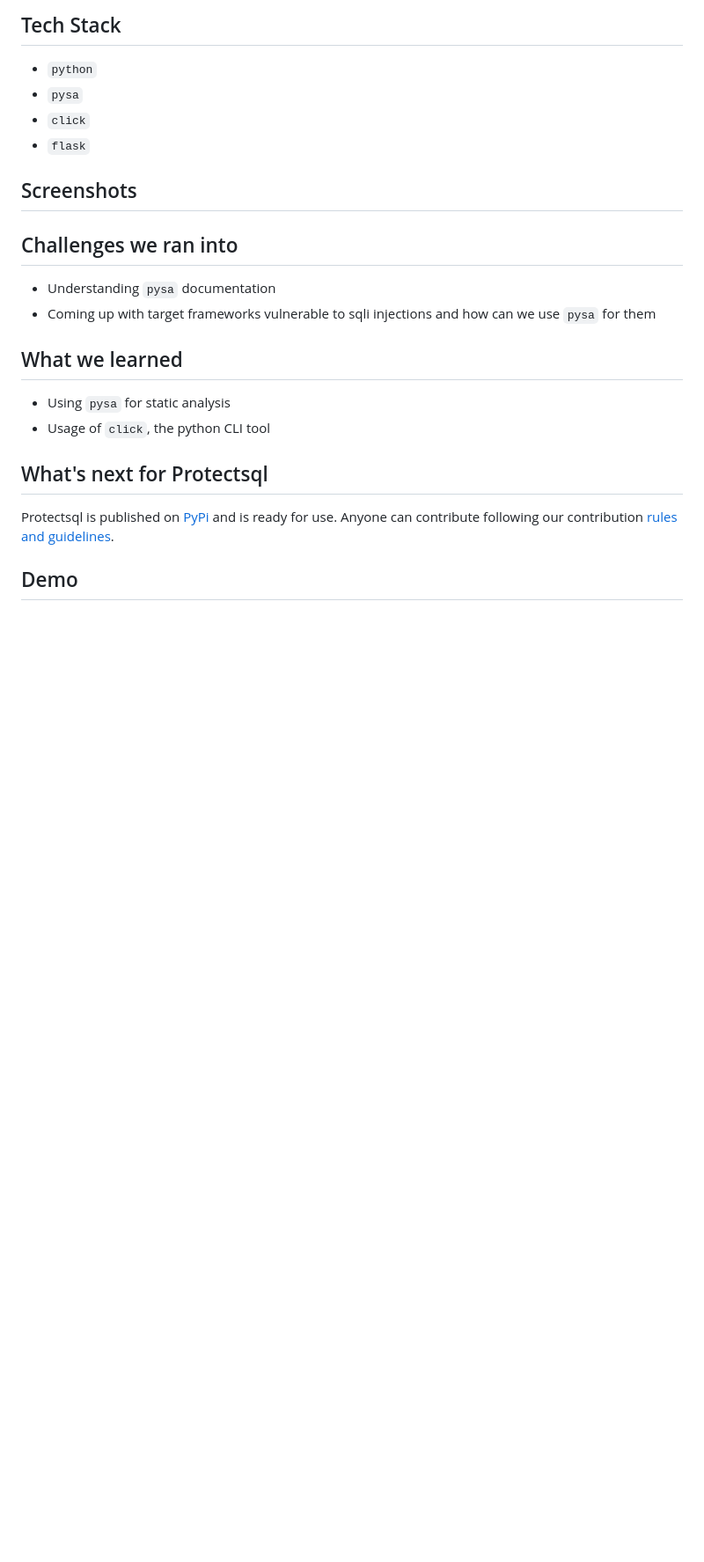
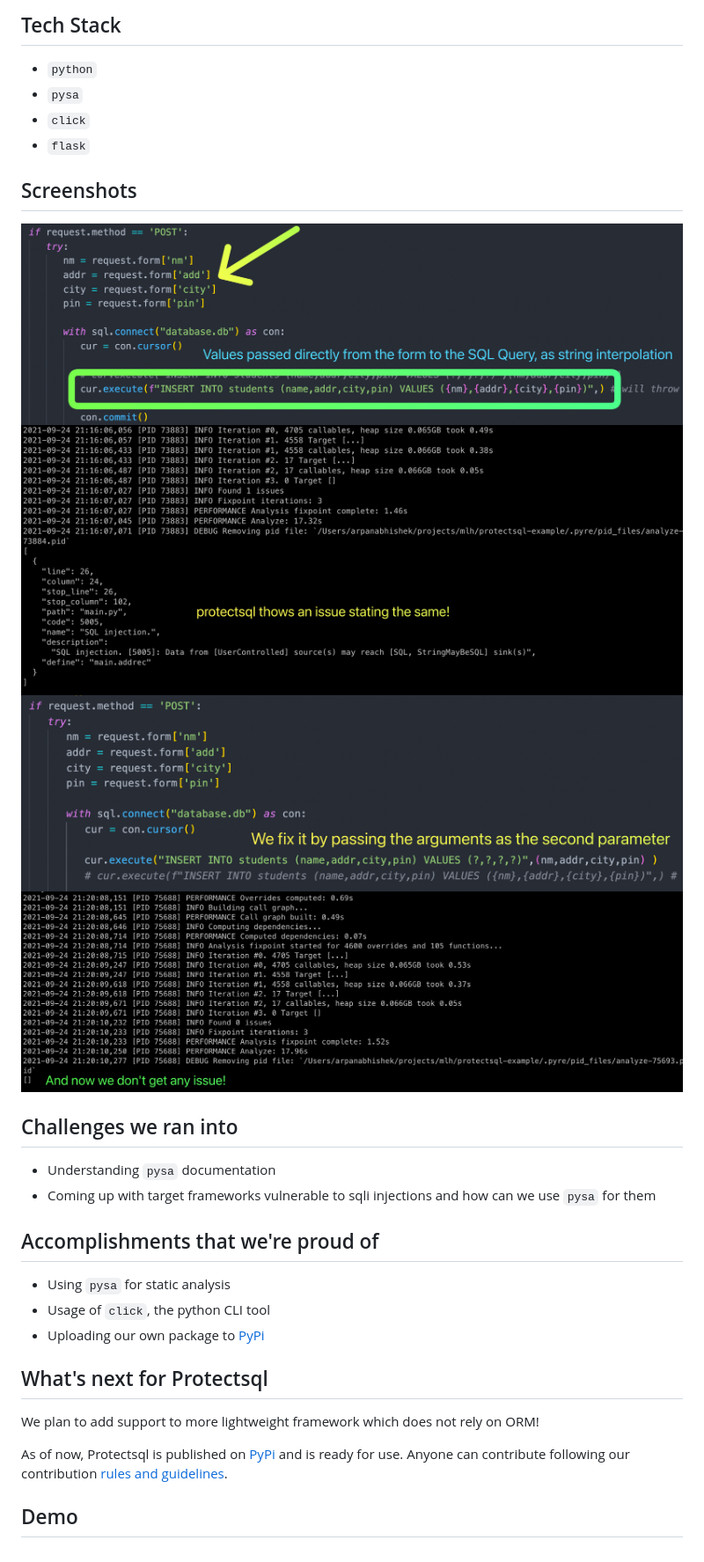
Before and after one commit to arpancodes/protectsql, a Markdown page: README.md, the part around one of its changes. Shown at 88% size. GitHub-like rendering; pictures changed too: screenshots/step-1.png (added), screenshots/step-2.png (added), screenshots/step-3.png (added); blank space fills up the shorter version.

Commit message:
update README.md and add screenshots

```diff
--- a/README.md
+++ b/README.md
@@ -59,17 +65,24 @@ Additionally, since it's a CLI tool, we also make use of `click` (see more [here
 - `flask`
 
 ## Screenshots
+![Step 1](screenshots/step-1.png)
+![Step 2](screenshots/step-2.png)
+![Step 3](screenshots/step-3.png)
+![Step 4](screenshots/step-4.png)
 
 
 ## Challenges we ran into
 - Understanding `pysa` documentation
 - Coming up with target frameworks vulnerable to sqli injections and how can we use `pysa` for them
 
-## What we learned
+## Accomplishments that we're proud of
 - Using `pysa` for static analysis
 - Usage of `click`, the python CLI tool
+- Uploading our own package to [PyPi](https://pypi.org/project/protectsql/)
 
 ## What's next for Protectsql
-Protectsql is published on [PyPi](https://pypi.org/project/protectsql/) and is ready for use. Anyone can contribute following our contribution [rules and guidelines](CONTRIBUTING.md).
+We plan to add support to more lightweight framework which does not rely on ORM!
+
+As of now, Protectsql is published on [PyPi](https://pypi.org/project/protectsql/) and is ready for use. Anyone can contribute following our contribution [rules and guidelines](CONTRIBUTING.md).
 
 ## Demo
```
Also changed, not shown: other parts of README.md (+20 -14 lines).
